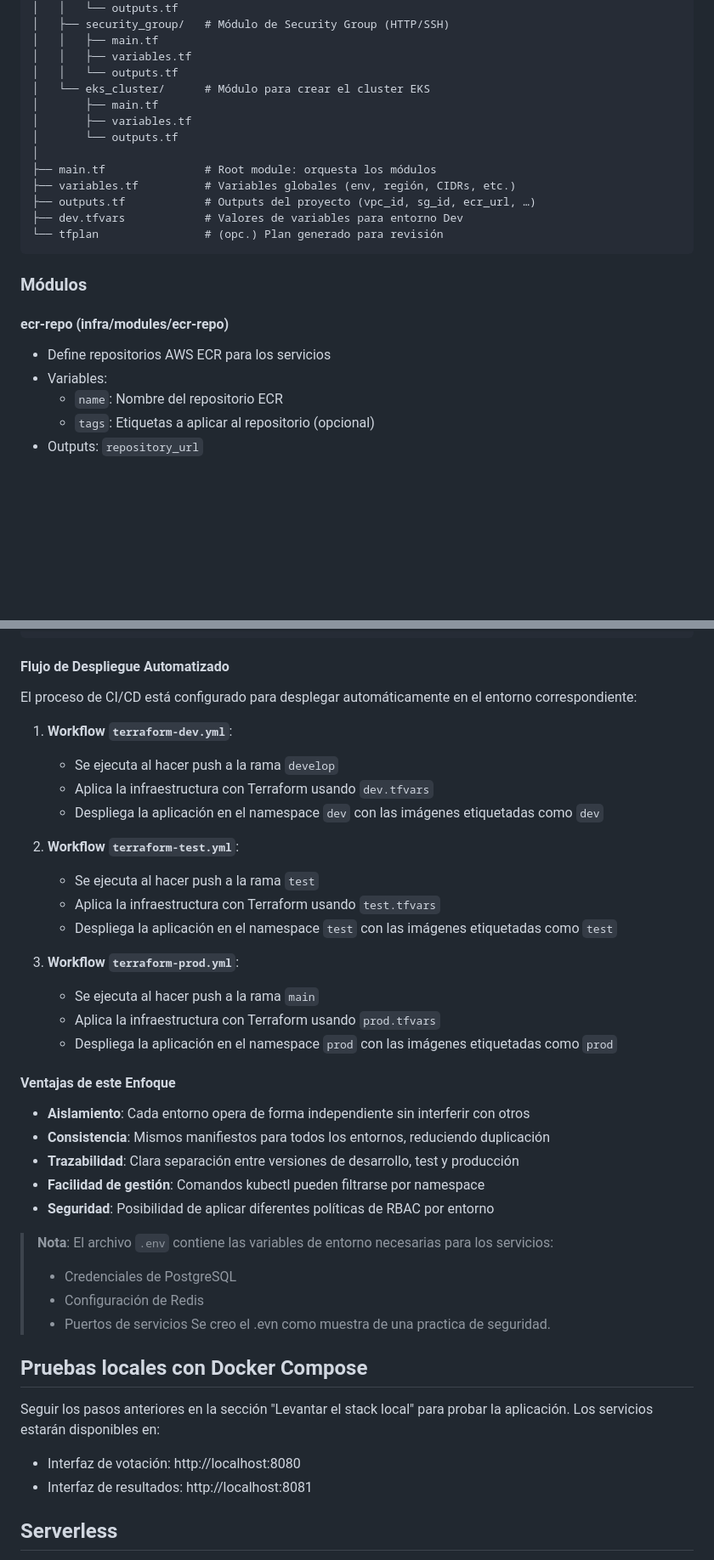
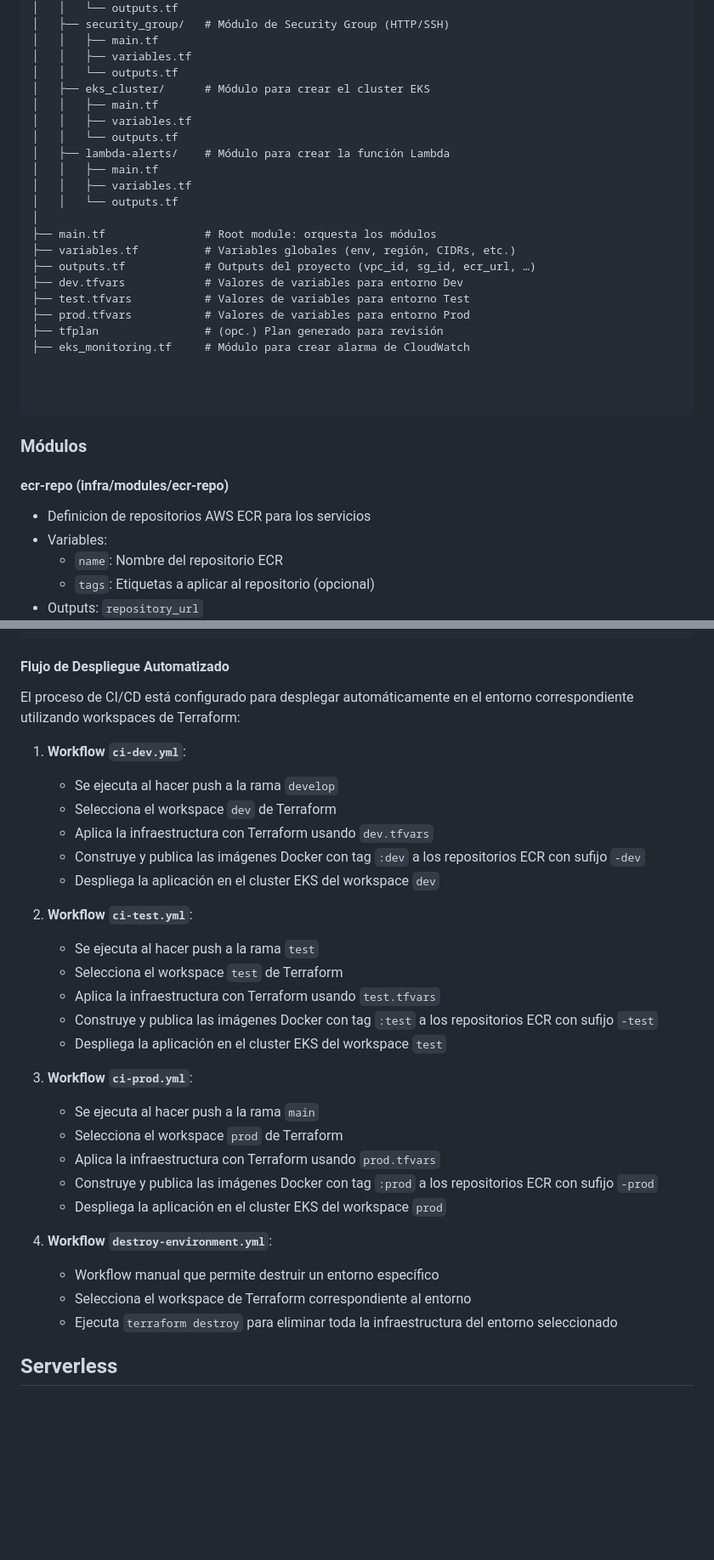
Before and after one commit to EnzoPeli/voting-app-devops-2025, a Markdown page: README.md, 2 parts joined by grey strips. Shown: that part at 85% size. Rendered like a GitHub page; blank space fills up the shorter version.

````diff
--- a/README.md
+++ b/README.md
@@ -117,22 +120,32 @@ infra/
 │   │   ├── main.tf
 │   │   ├── variables.tf
 │   │   └── outputs.tf
-│   └── eks_cluster/      # Módulo para crear el cluster EKS
-│       ├── main.tf
-│       ├── variables.tf
-│       └── outputs.tf
+│   ├── eks_cluster/      # Módulo para crear el cluster EKS
+│   │   ├── main.tf
+│   │   ├── variables.tf
+│   │   └── outputs.tf
+│   ├── lambda-alerts/    # Módulo para crear la función Lambda
+│   │   ├── main.tf
+│   │   ├── variables.tf
+│   │   └── outputs.tf
 │
 ├── main.tf               # Root module: orquesta los módulos
 ├── variables.tf          # Variables globales (env, región, CIDRs, etc.)
 ├── outputs.tf            # Outputs del proyecto (vpc_id, sg_id, ecr_url, …)
 ├── dev.tfvars            # Valores de variables para entorno Dev
-└── tfplan                # (opc.) Plan generado para revisión
+├── test.tfvars           # Valores de variables para entorno Test
+├── prod.tfvars           # Valores de variables para entorno Prod
+├── tfplan                # (opc.) Plan generado para revisión
+├── eks_monitoring.tf     # Módulo para crear alarma de CloudWatch
+
+
+
 ```
 
 ### Módulos
 
 #### ecr-repo (infra/modules/ecr-repo)
-- Define repositorios AWS ECR para los servicios
+- Definicion de  repositorios AWS ECR para los servicios
 - Variables:
   - `name`: Nombre del repositorio ECR
   - `tags`: Etiquetas a aplicar al repositorio (opcional)
@@ -619,45 +612,36 @@ NAMESPACE=prod ./scripts/apply-manifests.sh  # Para producción
 
 #### Flujo de Despliegue Automatizado
 
-El proceso de CI/CD está configurado para desplegar automáticamente en el entorno correspondiente:
+El proceso de CI/CD está configurado para desplegar automáticamente en el entorno correspondiente utilizando workspaces de Terraform:
 
-1. **Workflow `terraform-dev.yml`**:
+1. **Workflow `ci-dev.yml`**:
    - Se ejecuta al hacer push a la rama `develop`
+   - Selecciona el workspace `dev` de Terraform
    - Aplica la infraestructura con Terraform usando `dev.tfvars`
-   - Despliega la aplicación en el namespace `dev` con las imágenes etiquetadas como `dev`
+   - Construye y publica las imágenes Docker con tag `:dev` a los repositorios ECR con sufijo `-dev`
+   - Despliega la aplicación en el cluster EKS del workspace `dev`
 
-2. **Workflow `terraform-test.yml`**:
+2. **Workflow `ci-test.yml`**:
    - Se ejecuta al hacer push a la rama `test`
+   - Selecciona el workspace `test` de Terraform
    - Aplica la infraestructura con Terraform usando `test.tfvars`
-   - Despliega la aplicación en el namespace `test` con las imágenes etiquetadas como `test`
+   - Construye y publica las imágenes Docker con tag `:test` a los repositorios ECR con sufijo `-test`
+   - Despliega la aplicación en el cluster EKS del workspace `test`
 
-3. **Workflow `terraform-prod.yml`**:
+3. **Workflow `ci-prod.yml`**:
    - Se ejecuta al hacer push a la rama `main`
+   - Selecciona el workspace `prod` de Terraform
    - Aplica la infraestructura con Terraform usando `prod.tfvars`
-   - Despliega la aplicación en el namespace `prod` con las imágenes etiquetadas como `prod`
+   - Construye y publica las imágenes Docker con tag `:prod` a los repositorios ECR con sufijo `-prod`
+   - Despliega la aplicación en el cluster EKS del workspace `prod`
+
+4. **Workflow `destroy-environment.yml`**:
+   - Workflow manual que permite destruir un entorno específico
+   - Selecciona el workspace de Terraform correspondiente al entorno
+   - Ejecuta `terraform destroy` para eliminar toda la infraestructura del entorno seleccionado
 
 
 
-#### Ventajas de este Enfoque
-
-- **Aislamiento**: Cada entorno opera de forma independiente sin interferir con otros
-- **Consistencia**: Mismos manifiestos para todos los entornos, reduciendo duplicación
-- **Trazabilidad**: Clara separación entre versiones de desarrollo, test y producción
-- **Facilidad de gestión**: Comandos kubectl pueden filtrarse por namespace
-- **Seguridad**: Posibilidad de aplicar diferentes políticas de RBAC por entorno
-
-> **Nota**: El archivo `.env` contiene las variables de entorno necesarias para los servicios:
-> - Credenciales de PostgreSQL
-> - Configuración de Redis
-> - Puertos de servicios
-> Se creo  el .evn como muestra de una practica de seguridad.
-
-## Pruebas locales con Docker Compose
-
-Seguir los pasos anteriores en la sección "Levantar el stack local" para probar la aplicación. Los servicios estarán disponibles en:
-
-- Interfaz de votación: http://localhost:8080
-- Interfaz de resultados: http://localhost:8081
 
 ## Serverless
 
````
Also changed, not shown: other parts of README.md (+118 -108 lines), docs/ecr.md (deleted, +0 -67 lines), docs/workflows.md (+0 -21 lines), docs/branching.png (added), docs/cloudwatch-test.png (deleted), docs/infra-cloud.png (added), docs/infra-dev.png (deleted), docs/pipeline-diagram.png (added), 2 other files.
